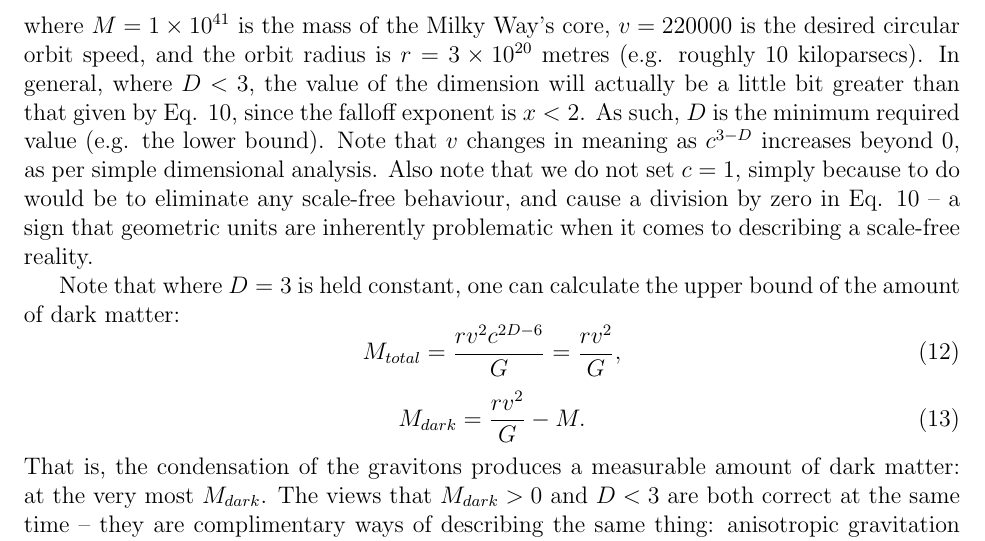
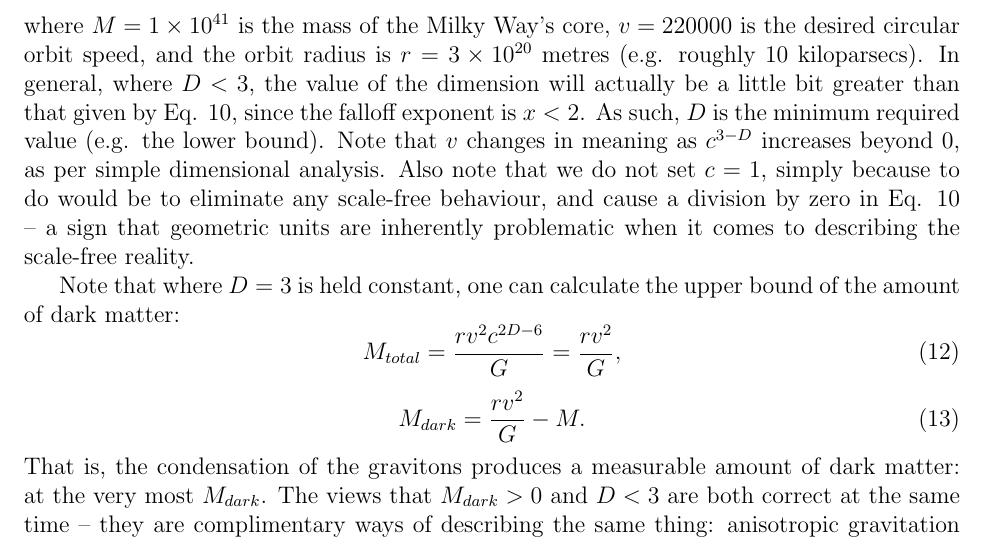
Before and after one commit to sjhalayka/papers, a LaTeX paper (anisotropic gravitation/bezier_escape.tex): part of page 5 of 8, cut so that both start at the same text. Compiled offline with pdfLaTeX.

Commit message:
Add files via upload

```diff
--- a/anisotropic gravitation/bezier_escape.tex
+++ b/anisotropic gravitation/bezier_escape.tex
@@ -238,7 +238,7 @@ where $M = 1 \times 10^{41}$ is the mass of the Milky Way's core, $v = 220000$ i
 In general, where $D < 3$, the value of the dimension will actually be a little bit greater than that given by Eq. 10, since the falloff exponent is $x < 2$.
 As such, $D$ is the minimum required value (e.g. the lower bound).
 Note that $v$ changes in meaning as $c^{3 - D}$ increases beyond $0$, as per simple dimensional analysis.
-Also note that we do not set $c = 1$, simply because to do would be to eliminate any scale-free behaviour, and cause a division by zero in Eq. 10 -- a sign that geometric units are inherently problematic when it comes to describing a scale-free reality.
+Also note that we do not set $c = 1$, simply because to do would be to eliminate any scale-free behaviour, and cause a division by zero in Eq. 10 -- a sign that geometric units are inherently problematic when it comes to describing the scale-free reality.
 
 
 
```
Also changed, not shown: anisotropic gravitation/bezier_escape.pdf.
